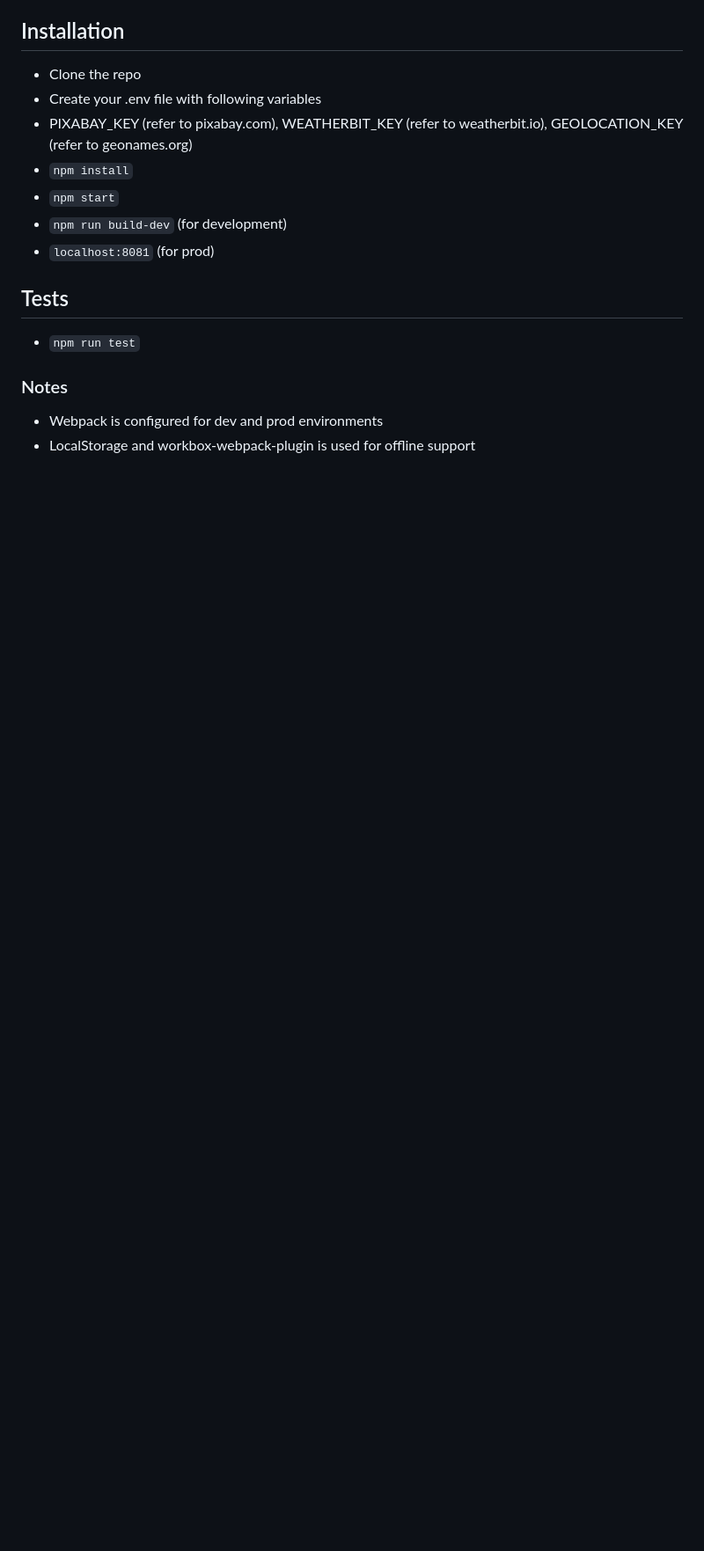
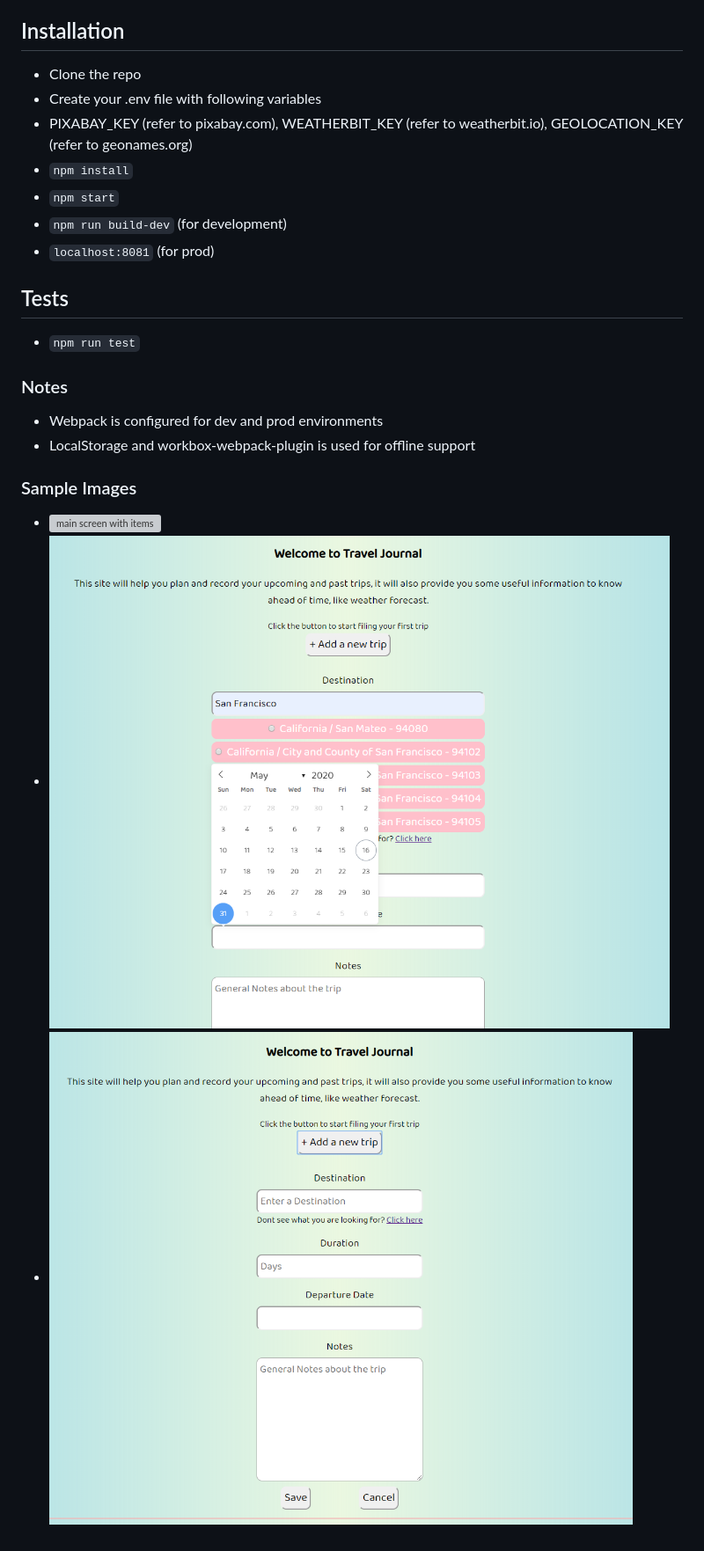
Before and after one commit to SpurgeonPrakash/Udacity-FrontEnd-Capstone-TravelJournal, a Markdown page: README.md, the part around the change. Shown: that part at 88% size. Drawn GitHub-style; pictures changed too: sampleImages/travel-journal2.PNG (added), sampleImages/travel-journal3.PNG (added); blank space fills up the shorter version; grey boxes are pictures that could not be loaded.

Commit message:
Final Touches: - README is updated for images

```diff
--- a/README.md
+++ b/README.md
@@ -24,3 +24,8 @@ This app allows users to store some information such as travel notes, dates, des
 ### Notes
 - Webpack is configured for dev and prod environments
 - LocalStorage and workbox-webpack-plugin is used for offline support
+
+### Sample Images
+- ![main screen with items](./sampleImages/travel-journal.PNG)
+- ![add trip screen 1](./sampleImages/travel-journal2.PNG)
+- ![add trip screen 2](./sampleImages/travel-journal3.PNG)
```
Also changed, not shown: 1 other file.
